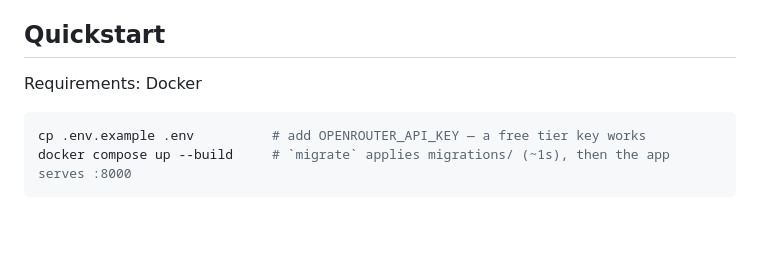
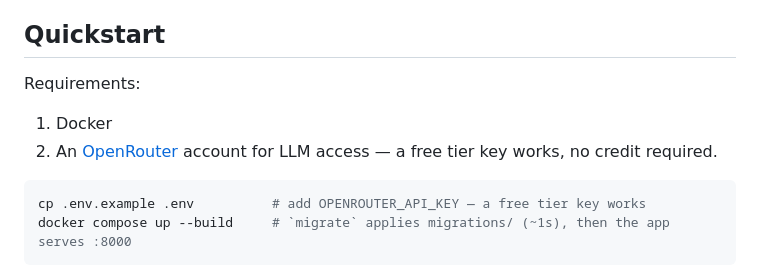
Before and after one commit to durcak-jindrich/doctalk, a Markdown page: README.md, the part around the change. GitHub-like rendering; blank space fills up the shorter version.

Commit message:
List the Quickstart requirements, with a link to OpenRouter

````diff
--- a/README.md
+++ b/README.md
@@ -12,7 +12,11 @@ Bicep IaC) is written and syntax-checked in CI — see
 [Project status](#project-status).
 
 ## Quickstart
-Requirements: Docker
+Requirements:
+
+1. Docker
+2. An [OpenRouter](https://openrouter.ai) account for LLM access — a free tier
+   key works, no credit required.
 
 ```bash
 cp .env.example .env          # add OPENROUTER_API_KEY — a free tier key works
````
